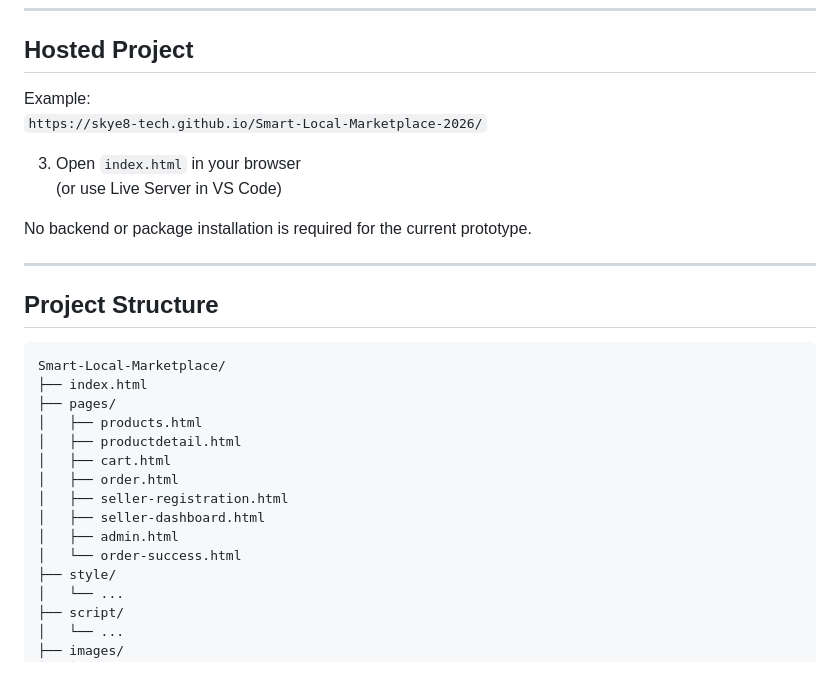
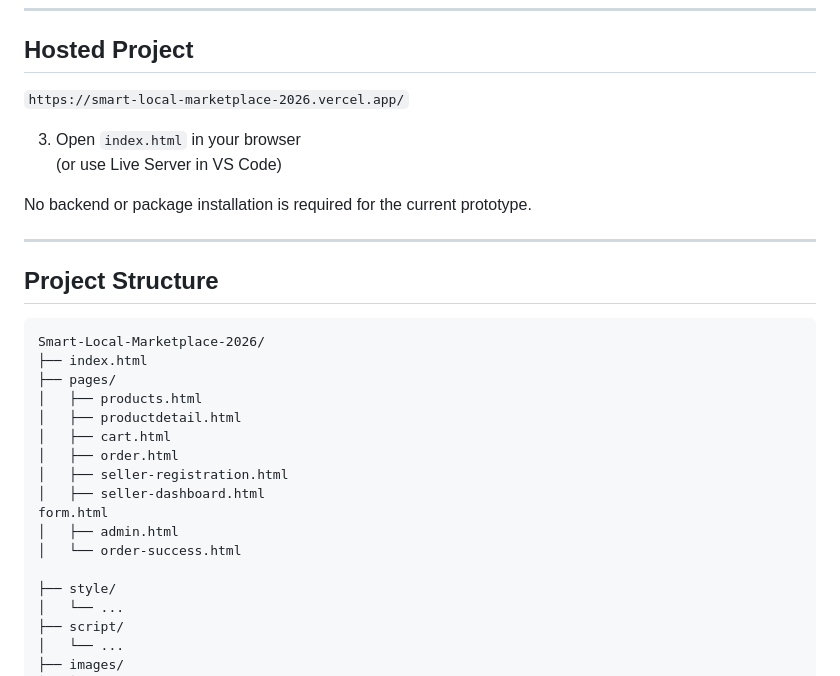
Before and after one commit to skye8-tech/Smart-Local-Marketplace-2026, a Markdown page: README.md, the part around the change. Drawn GitHub-style.

Commit message:
hosted Url added to my redme.md

````diff
--- a/README.md
+++ b/README.md
@@ -76,8 +76,8 @@ This project provides a simple, centralized marketplace focused on local product
 
 
 
-Example:
-`https://skye8-tech.github.io/Smart-Local-Marketplace-2026/`
+
+`https://smart-local-marketplace-2026.vercel.app/`
 
 
 
@@ -91,7 +91,7 @@ No backend or package installation is required for the current prototype.
 ## Project Structure
 
 ```
-Smart-Local-Marketplace/
+Smart-Local-Marketplace-2026/
 ├── index.html
 ├── pages/
 │   ├── products.html
@@ -100,8 +100,10 @@ Smart-Local-Marketplace/
 │   ├── order.html
 │   ├── seller-registration.html
 │   ├── seller-dashboard.html
+form.html
 │   ├── admin.html
 │   └── order-success.html
+
 ├── style/
 │   └── ...
 ├── script/
````
